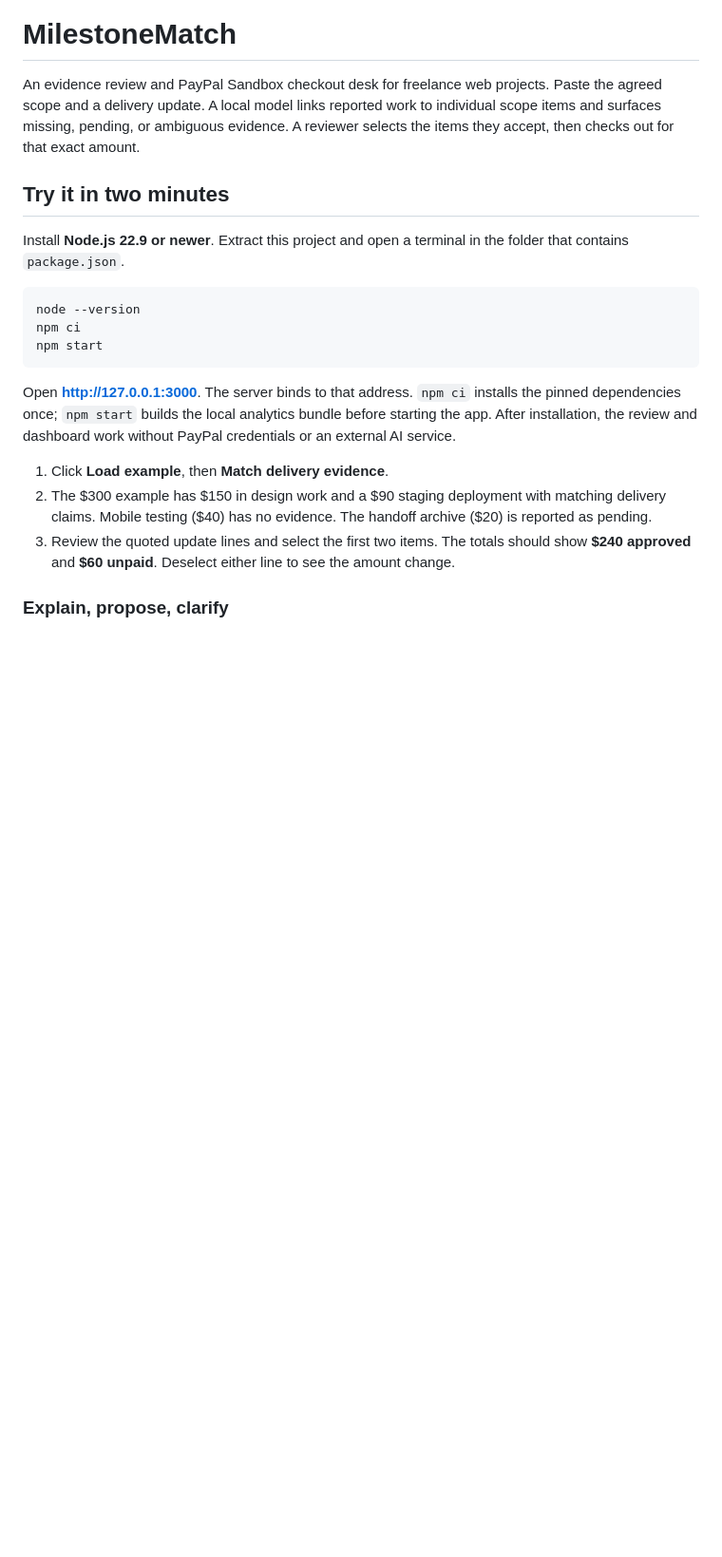
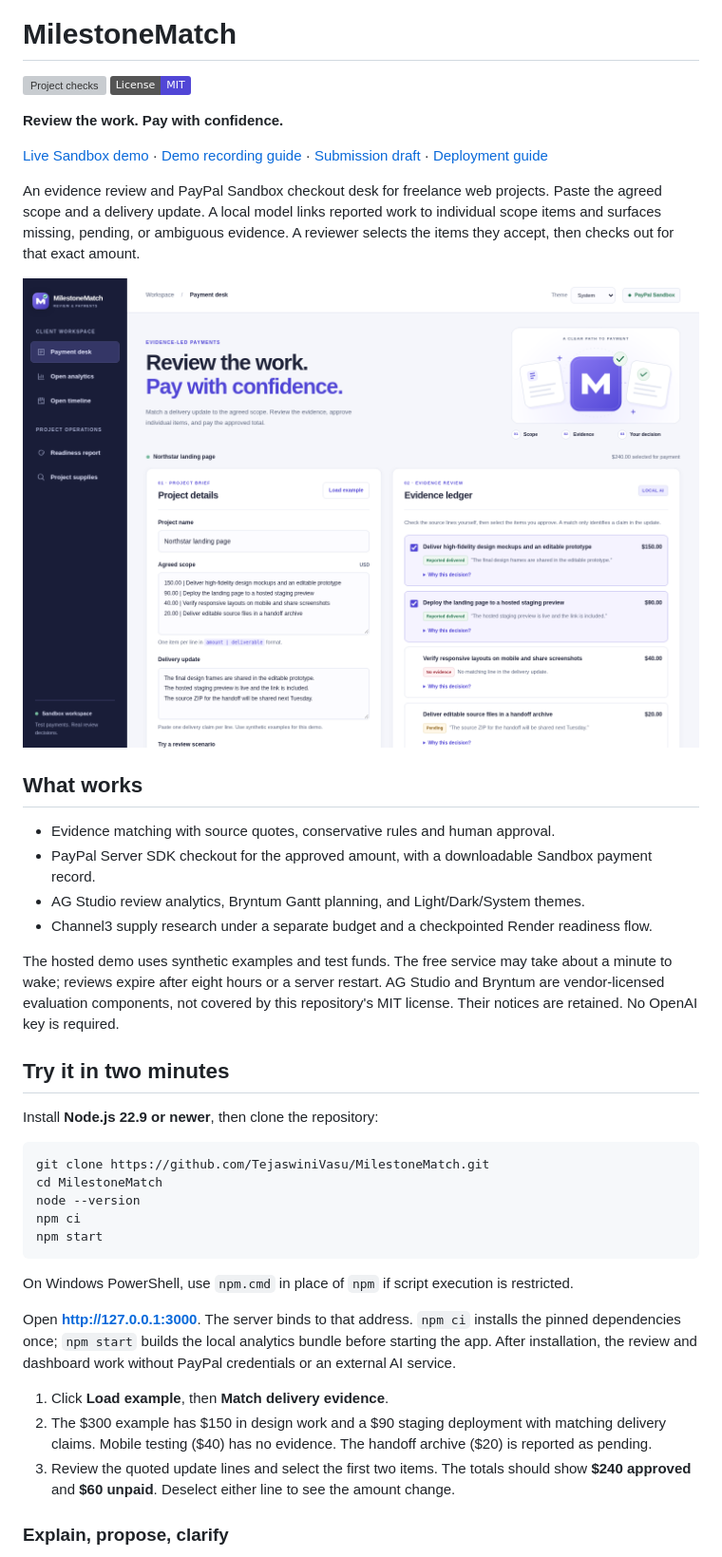
Before and after one commit to TejaswiniVasu/MilestoneMatch, a Markdown page: README.md, the part around one of its changes. Shown at 95% size. Rendered like a GitHub page; pictures changed too: docs/images/workspace.png (added); badges without logos; blank space fills up the shorter version; grey boxes are pictures that could not be loaded.

Commit message:
Prepare default-branch documentation and automated project checks

````diff
--- a/README.md
+++ b/README.md
@@ -1,16 +3,41 @@
 # MilestoneMatch
+
+[![Project checks](https://github.com/TejaswiniVasu/MilestoneMatch/actions/workflows/ci.yml/badge.svg)](https://github.com/TejaswiniVasu/MilestoneMatch/actions/workflows/ci.yml)
+[![License: MIT](https://img.shields.io/badge/License-MIT-5146d6.svg)](LICENSE)
+
+**Review the work. Pay with confidence.**
+
+[Live Sandbox demo](https://milestone-match.onrender.com/) · [Demo recording guide](DEMO.md) · [Submission draft](SUBMISSION.md) · [Deployment guide](RENDER.md)
 
 An evidence review and PayPal Sandbox checkout desk for freelance web projects. Paste the agreed scope and a delivery update. A local model links reported work to individual scope items and surfaces missing, pending, or ambiguous evidence. A reviewer selects the items they accept, then checks out for that exact amount.
 
+![MilestoneMatch payment workspace](docs/images/workspace.png)
+
+## What works
+
+- Evidence matching with source quotes, conservative rules and human approval.
+- PayPal Server SDK checkout for the approved amount, with a downloadable Sandbox payment record.
+- AG Studio review analytics, Bryntum Gantt planning, and Light/Dark/System themes.
+- Channel3 supply research under a separate budget and a checkpointed Render readiness flow.
+
+The hosted demo uses synthetic examples and test funds. The free service may take
+about a minute to wake; reviews expire after eight hours or a server restart.
+AG Studio and Bryntum are vendor-licensed evaluation components, not covered by
+this repository's MIT license. Their notices are retained. No OpenAI key is required.
+
 ## Try it in two minutes
 
-Install **Node.js 22.9 or newer**. Extract this project and open a terminal in the folder that contains `package.json`.
+Install **Node.js 22.9 or newer**, then clone the repository:
 
 ```sh
+git clone https://github.com/TejaswiniVasu/MilestoneMatch.git
+cd MilestoneMatch
 node --version
 npm ci
 npm start
 ```
+
+On Windows PowerShell, use `npm.cmd` in place of `npm` if script execution is restricted.
 
 Open **http://127.0.0.1:3000**. The server binds to that address. `npm ci` installs
 the pinned dependencies once; `npm start` builds the local analytics bundle before
````
Also changed, not shown: other parts of README.md (+2 -0 lines), DEMO.md (+3 -2 lines), SUBMISSION.md (+1 -1 lines), 1 other file.
